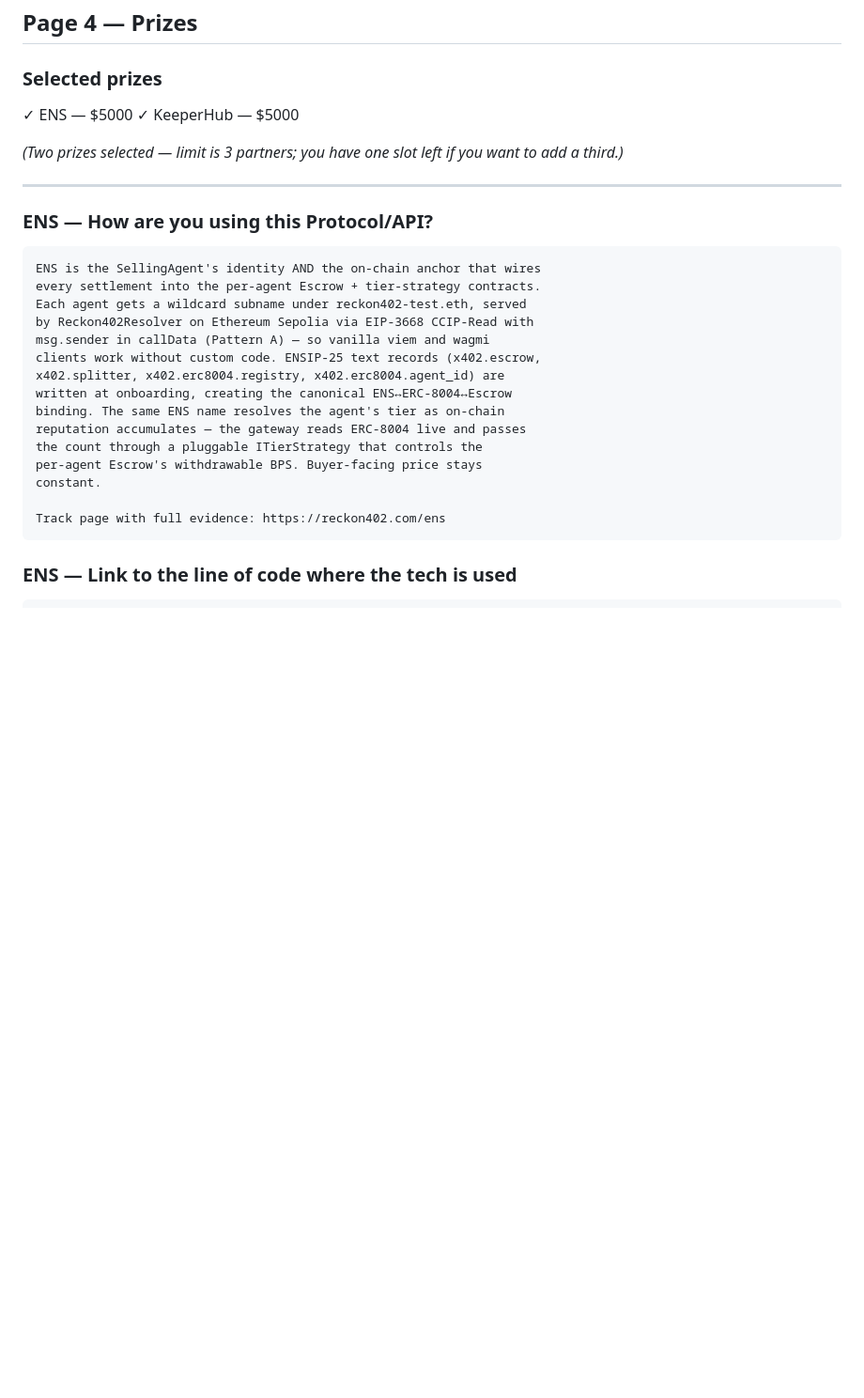
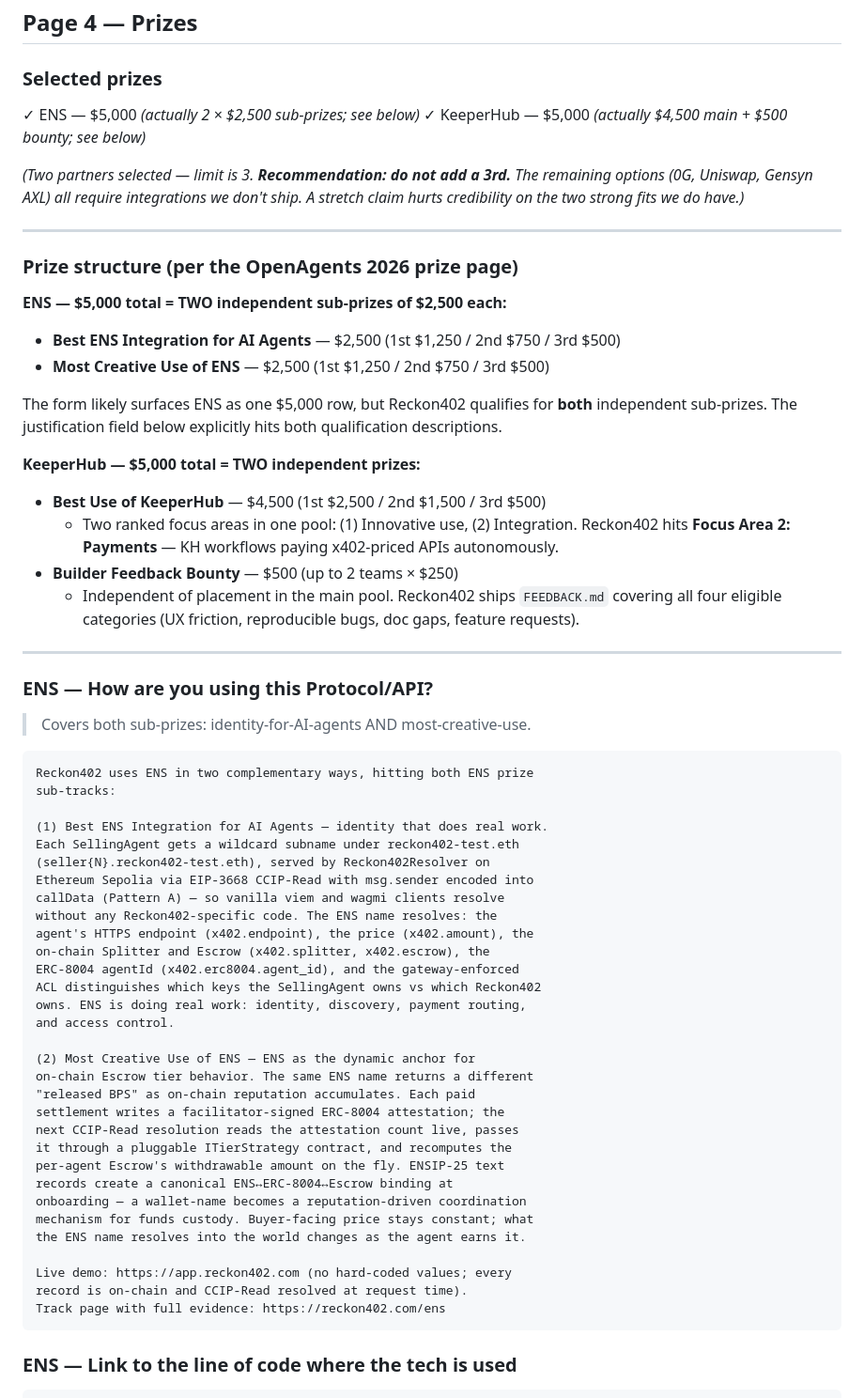
Before and after one commit to hamiha70/reckon402, a Markdown page: docs/submission/form-ready.md, the part around one of its changes. Shown at 94% size. Drawn GitHub-style; blank space fills up the shorter version.

````diff
--- a/docs/submission/form-ready.md
+++ b/docs/submission/form-ready.md
@@ -224,30 +224,64 @@ multiplier, not a decision-maker.
 ## Page 4 — Prizes
 
 ### Selected prizes
-✓ ENS — $5000
-✓ KeeperHub — $5000
+✓ ENS — $5,000 *(actually 2 × $2,500 sub-prizes; see below)*
+✓ KeeperHub — $5,000 *(actually $4,500 main + $500 bounty; see below)*
 
-*(Two prizes selected — limit is 3 partners; you have one slot left if you want to add a third.)*
+*(Two partners selected — limit is 3. **Recommendation: do not add a 3rd.** The remaining options (0G, Uniswap, Gensyn AXL) all require integrations we don't ship. A stretch claim hurts credibility on the two strong fits we do have.)*
+
+---
+
+### Prize structure (per the OpenAgents 2026 prize page)
+
+**ENS — $5,000 total = TWO independent sub-prizes of $2,500 each:**
+- **Best ENS Integration for AI Agents** — $2,500 (1st $1,250 / 2nd $750 / 3rd $500)
+- **Most Creative Use of ENS** — $2,500 (1st $1,250 / 2nd $750 / 3rd $500)
+
+The form likely surfaces ENS as one $5,000 row, but Reckon402 qualifies for **both** independent sub-prizes. The justification field below explicitly hits both qualification descriptions.
+
+**KeeperHub — $5,000 total = TWO independent prizes:**
+- **Best Use of KeeperHub** — $4,500 (1st $2,500 / 2nd $1,500 / 3rd $500)
+  - Two ranked focus areas in one pool: (1) Innovative use, (2) Integration. Reckon402 hits **Focus Area 2: Payments** — KH workflows paying x402-priced APIs autonomously.
+- **Builder Feedback Bounty** — $500 (up to 2 teams × $250)
+  - Independent of placement in the main pool. Reckon402 ships `FEEDBACK.md` covering all four eligible categories (UX friction, reproducible bugs, doc gaps, feature requests).
 
 ---
 
 ### ENS — How are you using this Protocol/API?
 
+> Covers both sub-prizes: identity-for-AI-agents AND most-creative-use.
+
 ```
-ENS is the SellingAgent's identity AND the on-chain anchor that wires
-every settlement into the per-agent Escrow + tier-strategy contracts.
-Each agent gets a wildcard subname under reckon402-test.eth, served
-by Reckon402Resolver on Ethereum Sepolia via EIP-3668 CCIP-Read with
-msg.sender in callData (Pattern A) — so vanilla viem and wagmi
-clients work without custom code. ENSIP-25 text records (x402.escrow,
-x402.splitter, x402.erc8004.registry, x402.erc8004.agent_id) are
-written at onboarding, creating the canonical ENS↔ERC-8004↔Escrow
-binding. The same ENS name resolves the agent's tier as on-chain
-reputation accumulates — the gateway reads ERC-8004 live and passes
-the count through a pluggable ITierStrategy that controls the
-per-agent Escrow's withdrawable BPS. Buyer-facing price stays
-constant.
+Reckon402 uses ENS in two complementary ways, hitting both ENS prize
+sub-tracks:
 
+(1) Best ENS Integration for AI Agents — identity that does real work.
+Each SellingAgent gets a wildcard subname under reckon402-test.eth
+(seller{N}.reckon402-test.eth), served by Reckon402Resolver on
+Ethereum Sepolia via EIP-3668 CCIP-Read with msg.sender encoded into
+callData (Pattern A) — so vanilla viem and wagmi clients resolve
+without any Reckon402-specific code. The ENS name resolves: the
+agent's HTTPS endpoint (x402.endpoint), the price (x402.amount), the
+on-chain Splitter and Escrow (x402.splitter, x402.escrow), the
+ERC-8004 agentId (x402.erc8004.agent_id), and the gateway-enforced
+ACL distinguishes which keys the SellingAgent owns vs which Reckon402
+owns. ENS is doing real work: identity, discovery, payment routing,
+and access control.
+
+(2) Most Creative Use of ENS — ENS as the dynamic anchor for
+on-chain Escrow tier behavior. The same ENS name returns a different
+"released BPS" as on-chain reputation accumulates. Each paid
+settlement writes a facilitator-signed ERC-8004 attestation; the
+next CCIP-Read resolution reads the attestation count live, passes
+it through a pluggable ITierStrategy contract, and recomputes the
+per-agent Escrow's withdrawable amount on the fly. ENSIP-25 text
+records create a canonical ENS↔ERC-8004↔Escrow binding at
+onboarding — a wallet-name becomes a reputation-driven coordination
+mechanism for funds custody. Buyer-facing price stays constant; what
+the ENS name resolves into the world changes as the agent earns it.
+
+Live demo: https://app.reckon402.com (no hard-coded values; every
+record is on-chain and CCIP-Read resolved at request time).
 Track page with full evidence: https://reckon402.com/ens
 ```
 
````
Also changed, not shown: other parts of docs/submission/form-ready.md (+26 -10 lines), docs/submission/RECORDING-DAY.md (+21 -0 lines), docs/submission/draft.md (+11 -3 lines).
